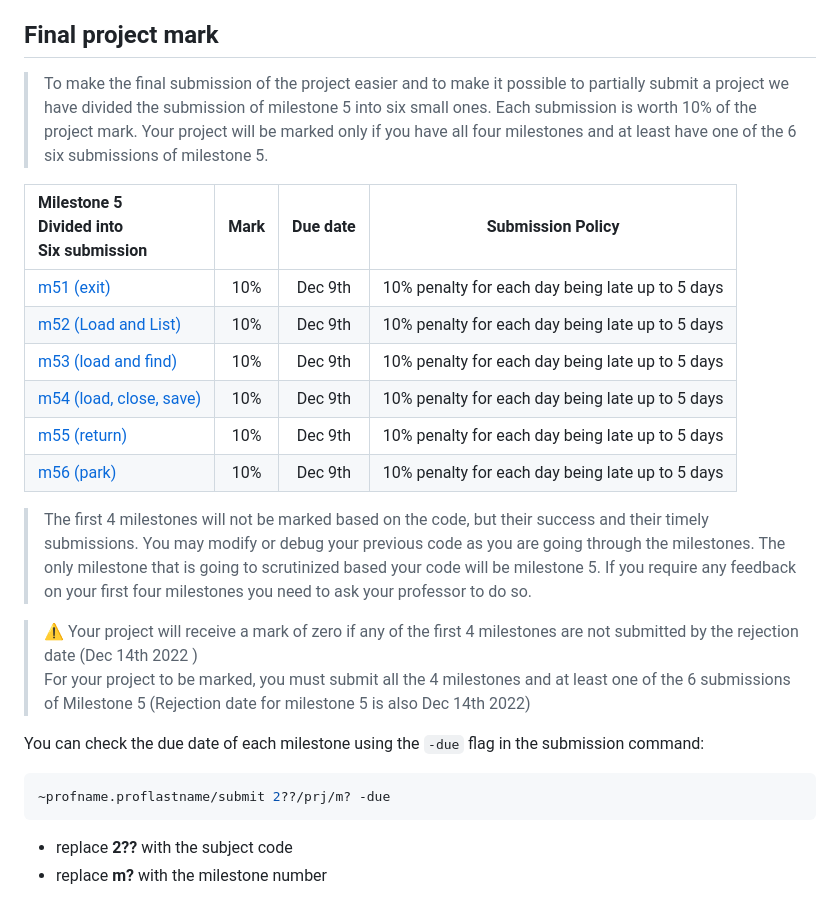
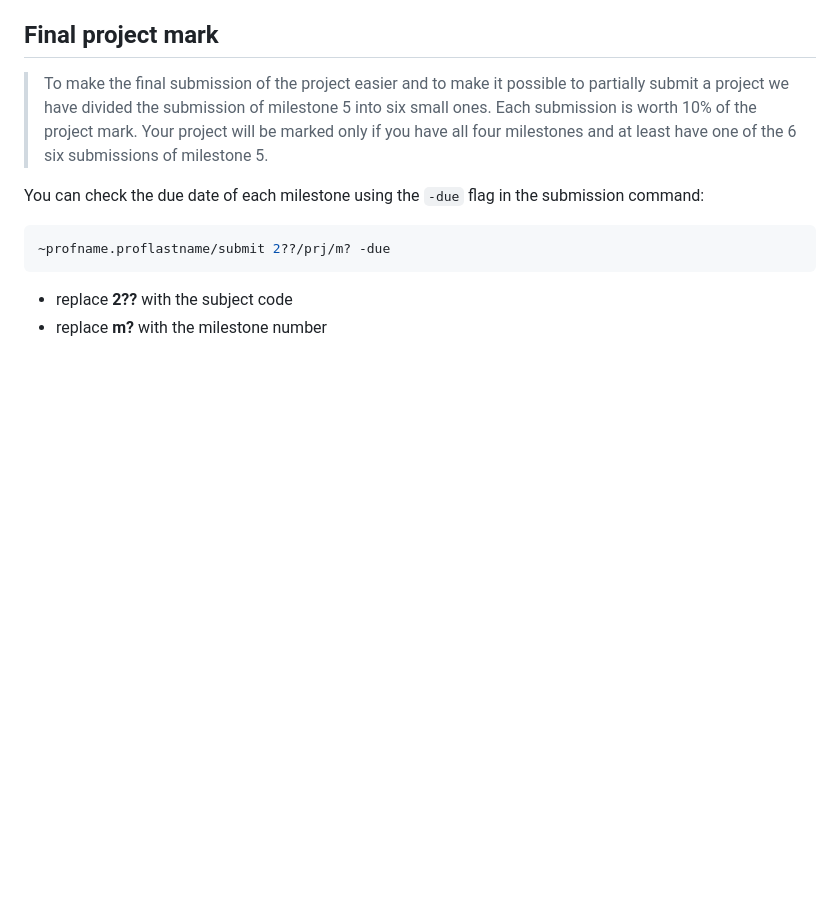
Before and after one commit to DevS0ni/OOP244-Introduction-to-Object-Oriented-Programming, a Markdown page: OOP244 - Final Milestone Project/Valet Parking Application/readme.md, the part around the change. Rendered like a GitHub page; blank space fills up the shorter version.

````diff
--- a/OOP244 - Final Milestone Project/Valet Parking Application/readme.md
+++ b/OOP244 - Final Milestone Project/Valet Parking Application/readme.md
@@ -27,20 +27,6 @@ This project will be done in 5 milestones and each milestone will have its due d
 ## Final project mark
 
 > To make the final submission of the project easier and to make it possible to partially submit a project we have divided the submission of milestone 5 into six small ones. Each submission is worth 10% of the project mark. Your project will be marked only if you have all four milestones and at least have one of the 6 six submissions of milestone 5.
-
-|Milestone 5<br/> Divided into<br/>Six submission| Mark | Due date | Submission Policy|
-|:------|:---:|:---:|-------|
-| [m51 (exit)](#ms51-submission-test) | 10% | Dec 9th| 10% penalty for each day being late up to 5 days|
-| [m52 (Load and List)](#ms52-submission-test) | 10% | Dec 9th| 10% penalty for each day being late up to 5 days|
-| [m53 (load and find)](#ms53-submission-test) | 10% | Dec 9th| 10% penalty for each day being late up to 5 days|
-| [m54 (load, close, save)](#ms54-submission-test) | 10% | Dec 9th| 10% penalty for each day being late up to 5 days|
-| [m55 (return)](#ms55-submission-test) | 10% | Dec 9th| 10% penalty for each day being late up to 5 days|
-| [m56 (park)](#ms56-submission-test) | 10% | Dec 9th| 10% penalty for each day being late up to 5 days|
-
-> The first 4 milestones will not be marked based on the code, but their success and their timely submissions. You may modify or debug your previous code as you are going through the milestones. The only milestone that is going to scrutinized based your code will be milestone 5. If you require any feedback on your first four milestones you need to ask your professor to do so.
-
-
-> :warning: Your project will receive a mark of zero if any of the first 4 milestones are not submitted by the rejection date (Dec 14th 2022 )<br />For your project to be marked, you must submit all the 4 milestones and at least one of the 6 submissions of Milestone 5 (Rejection date for milestone 5 is also Dec 14th 2022)
 
 You can check the due date of each milestone using the ```-due``` flag in the submission command:
 ```bash
````
